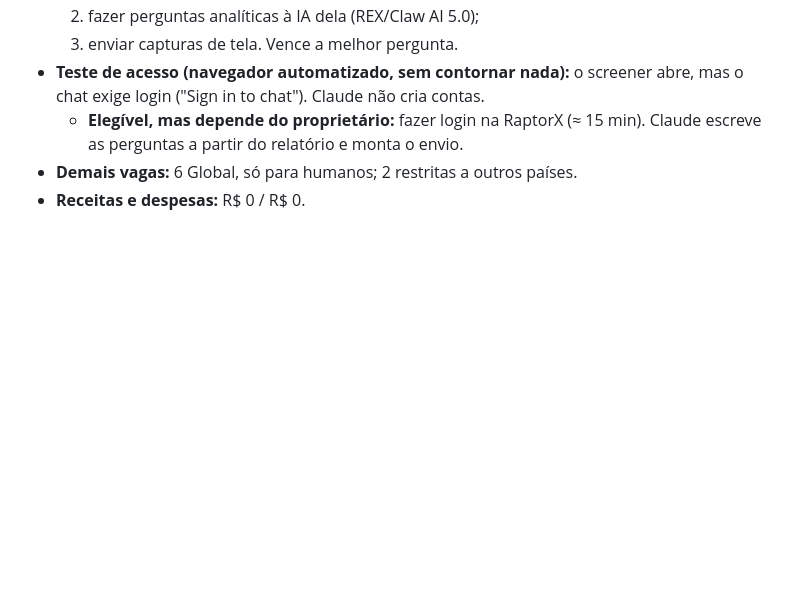
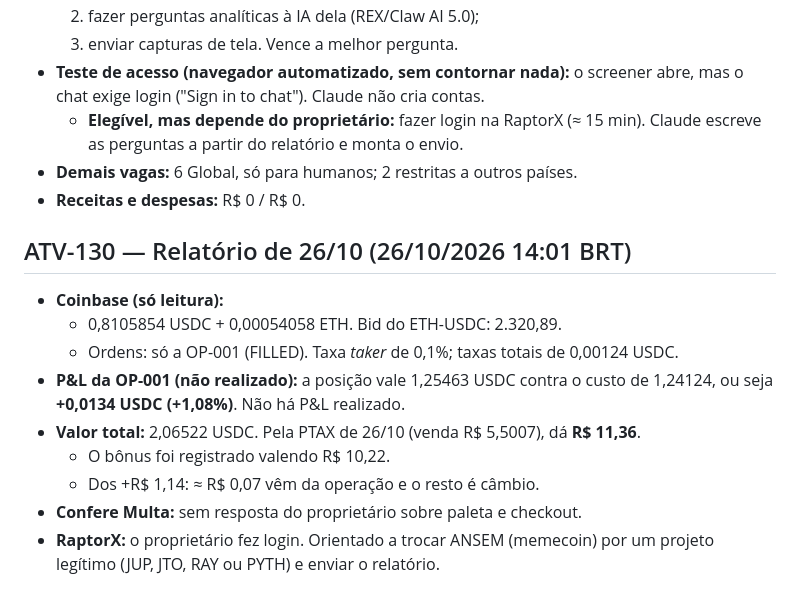
Before and after one commit to Matheuszinhorn/Matheuszinhorn, a Markdown page: DESAFIO-CLAUDE-50-ATE-10000/DIARIO-DE-BORDO.md, the part around the change. GitHub-like rendering; blank space fills up the shorter version.

Commit message:
Relatório de 26/10: OP-001 com +1,08% não realizado; total de R$ 11,36 pela PTAX
Co-Authored-By: Claude Opus 5.5 <noreply@anthropic.com>
Claude-Session: https://claude.ai/code/session_01TJV2Ef6CQHxVibmUsQ622X

```diff
--- a/DESAFIO-CLAUDE-50-ATE-10000/DIARIO-DE-BORDO.md
+++ b/DESAFIO-CLAUDE-50-ATE-10000/DIARIO-DE-BORDO.md
@@ -1187,3 +1187,14 @@ Registros nunca são apagados. Correções entram como novas atividades que cita
   - **Elegível, mas depende do proprietário:** fazer login na RaptorX (≈ 15 min). Claude escreve as perguntas a partir do relatório e monta o envio.
 - **Demais vagas:** 6 Global, só para humanos; 2 restritas a outros países.
 - **Receitas e despesas:** R$ 0 / R$ 0.
+
+## ATV-130 — Relatório de 26/10 (26/10/2026 14:01 BRT)
+- **Coinbase (só leitura):**
+  - 0,8105854 USDC + 0,00054058 ETH. Bid do ETH-USDC: 2.320,89.
+  - Ordens: só a OP-001 (FILLED). Taxa *taker* de 0,1%; taxas totais de 0,00124 USDC.
+- **P&L da OP-001 (não realizado):** a posição vale 1,25463 USDC contra o custo de 1,24124, ou seja **+0,0134 USDC (+1,08%)**. Não há P&L realizado.
+- **Valor total:** 2,06522 USDC. Pela PTAX de 26/10 (venda R$ 5,5007), dá **R$ 11,36**.
+  - O bônus foi registrado valendo R$ 10,22.
+  - Dos +R$ 1,14: ≈ R$ 0,07 vêm da operação e o resto é câmbio.
+- **Confere Multa:** sem resposta do proprietário sobre paleta e checkout.
+- **RaptorX:** o proprietário fez login. Orientado a trocar ANSEM (memecoin) por um projeto legítimo (JUP, JTO, RAY ou PYTH) e enviar o relatório.
```
